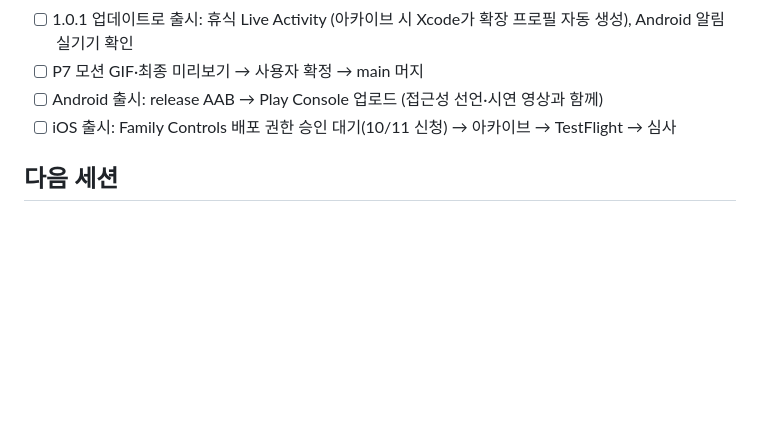
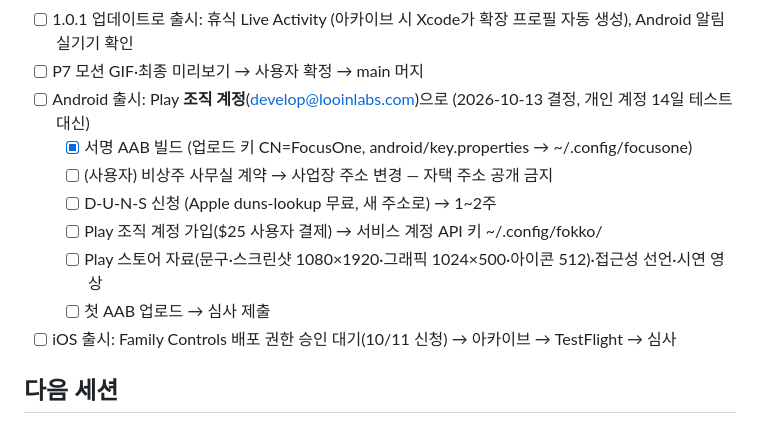
Before and after one commit to mingwonkim/focus-one, a Markdown page: todo.md, the part around the change. GitHub-like rendering; blank space fills up the shorter version.

Commit message:
todo: Android 출시를 Play 조직 계정으로

```diff
--- a/todo.md
+++ b/todo.md
@@ -62,7 +62,13 @@
 - [x] 휴식 남은 시간: iOS Live Activity(Dynamic Island·잠금 화면, BreakActivity 확장) + Android 카운트다운 알림 — 시뮬 확인
 - [ ] 1.0.1 업데이트로 출시: 휴식 Live Activity (아카이브 시 Xcode가 확장 프로필 자동 생성), Android 알림 실기기 확인
 - [ ] P7 모션 GIF·최종 미리보기 → 사용자 확정 → main 머지
-- [ ] Android 출시: release AAB → Play Console 업로드 (접근성 선언·시연 영상과 함께)
+- [ ] Android 출시: Play **조직 계정**(develop@looinlabs.com)으로 (2026-10-13 결정, 개인 계정 14일 테스트 대신)
+  - [x] 서명 AAB 빌드 (업로드 키 CN=FocusOne, android/key.properties → ~/.config/focusone)
+  - [ ] (사용자) 비상주 사무실 계약 → 사업장 주소 변경 — 자택 주소 공개 금지
+  - [ ] D-U-N-S 신청 (Apple duns-lookup 무료, 새 주소로) → 1~2주
+  - [ ] Play 조직 계정 가입($25 사용자 결제) → 서비스 계정 API 키 ~/.config/fokko/
+  - [ ] Play 스토어 자료(문구·스크린샷 1080×1920·그래픽 1024×500·아이콘 512)·접근성 선언·시연 영상
+  - [ ] 첫 AAB 업로드 → 심사 제출
 - [ ] iOS 출시: Family Controls 배포 권한 승인 대기(10/11 신청) → 아카이브 → TestFlight → 심사
 
 ## 다음 세션
```
